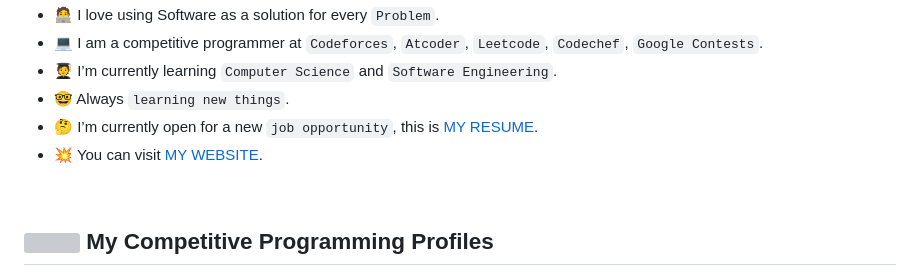
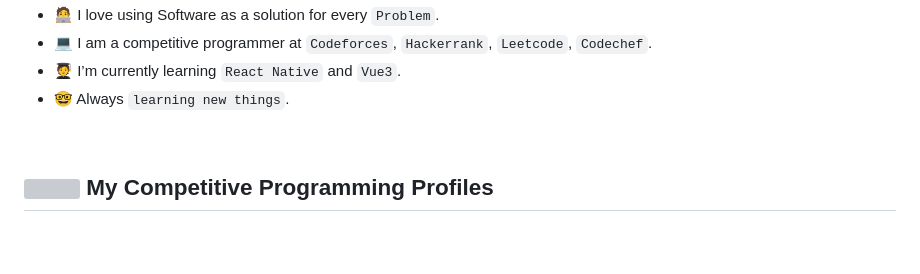
Before and after one commit to nurres41/nurres41, a Markdown page: README.md, the part around the change printed below. Drawn GitHub-style; blank space fills up the shorter version; grey boxes are pictures that could not be loaded.

```diff
--- a/README.md
+++ b/README.md
@@ -20,9 +12,7 @@
 - :technologist: I love using Software as a solution for every `Problem`.
-- :computer: I am a competitive programmer at `Codeforces`, `Atcoder`, `Leetcode`, `Codechef`, `Google Contests`.
-- :student: I’m currently learning `Computer Science` and `Software Engineering`.
+- :computer: I am a competitive programmer at `Codeforces`, `Hackerrank`, `Leetcode`, `Codechef`.
+- :student: I’m currently learning `React Native` and `Vue3`.
 - :nerd_face: Always `learning new things`.
-- :thinking: I’m currently open for a new `job opportunity`, this is [MY RESUME](http://lnkiy.in/Ahmed_Hossam_Resume).
-- :boom: You can visit [MY WEBSITE](https://cutt.ly/Ahmed_Hossam_Website).
 <br>
 
 
```
Also changed, not shown: other parts of README.md (+2 -10 lines).
